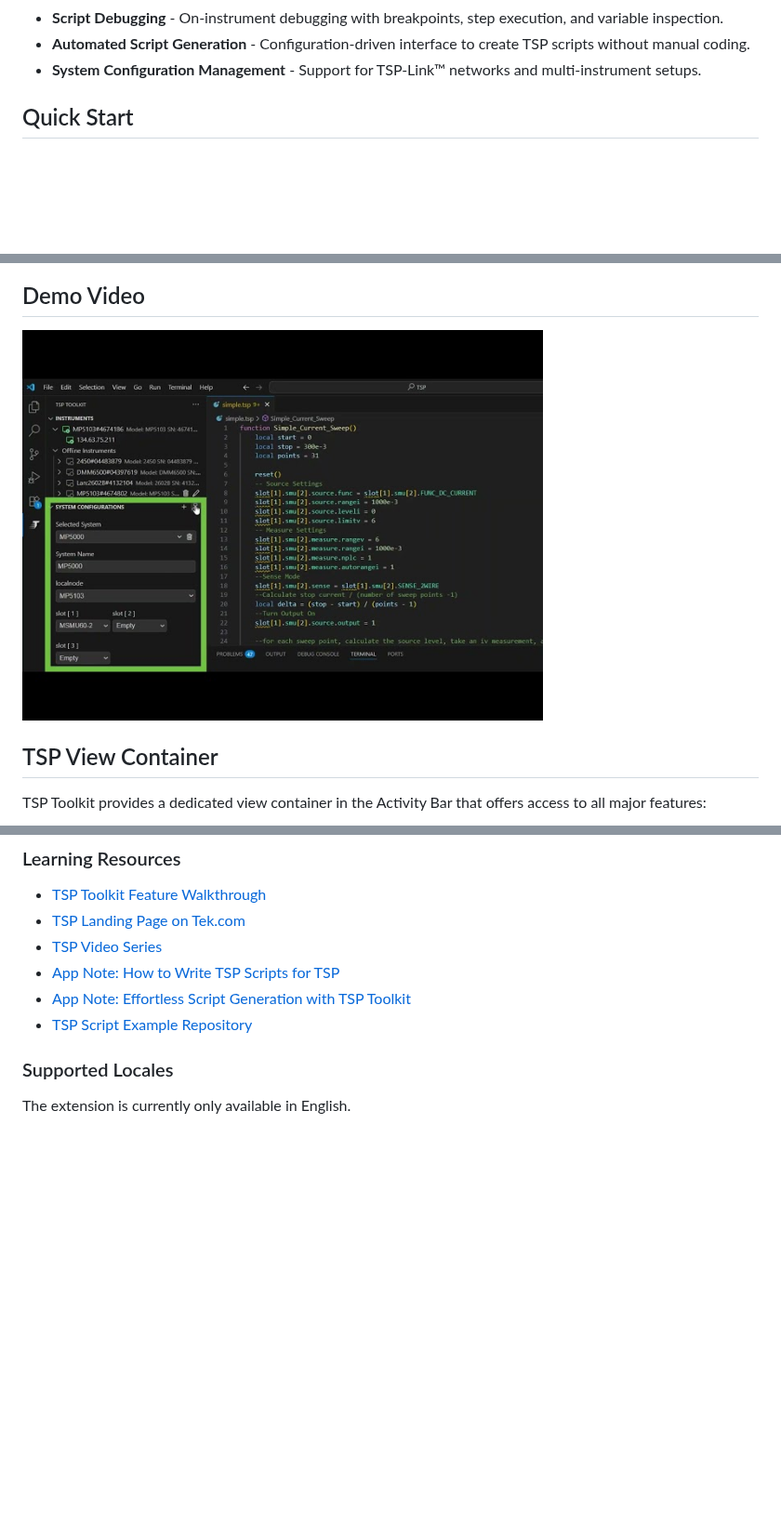
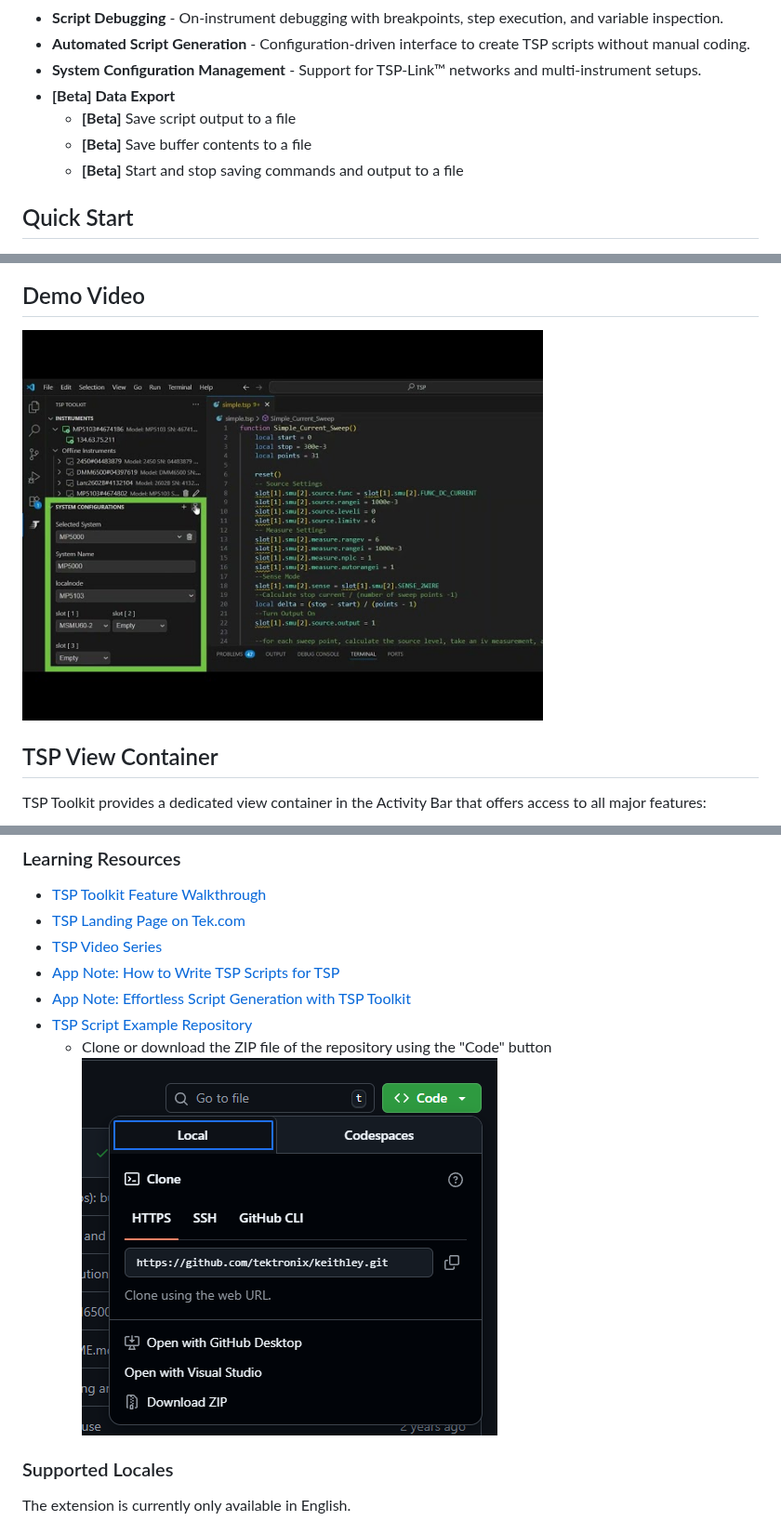
Before and after one commit to tektronix/tsp-toolkit, a Markdown page: README.md, 3 parts joined by grey strips. Shown at 93% size. Drawn GitHub-style; pictures changed too: images/ExampleRepoDownload.png (added); blank space fills up the shorter version.

Commit message:
RC build (#207)
Co-authored-by: esarver <esarver@users.noreply.github.com>
Co-authored-by: Sarver, Edwin <edwin.sarver@keithley.com>

```diff
--- a/README.md
+++ b/README.md
@@ -17,6 +17,10 @@ TSP-enabled Tektronix and Keithley instruments. This toolkit delivers a complete
 * **Script Debugging** - On-instrument debugging with breakpoints, step execution, and variable inspection.
 * **Automated Script Generation** - Configuration-driven interface to create TSP scripts without manual coding.
 * **System Configuration Management** - Support for TSP-Link™ networks and multi-instrument setups.
+* **\[Beta] Data Export**
+    - **\[Beta]** Save script output to a file
+    - **\[Beta]** Save buffer contents to a file
+    - **\[Beta]** Start and stop saving commands and output to a file
 
 ## Quick Start
 
@@ -39,7 +43,7 @@ TSP-enabled Tektronix and Keithley instruments. This toolkit delivers a complete
 
 ## Demo Video
 
-<a href="https://www.youtube.com/watch?v=Srq5LtOH5UA"><img width="560" height="315" src="./resources/DemoVideoThumbnail.png" altText="TSP Toolkit Demo Video"></img></a>
+<a href="https://www.youtube.com/watch?v=Srq5LtOH5UA"><img width="560" height="315" src="https://github.com/tektronix/tsp-toolkit/blob/main/resources/DemoVideoThumbnail.png?raw=true" altText="TSP Toolkit Demo Video"></img></a>
 
 
 ## TSP View Container
@@ -230,6 +237,8 @@ Extensions installed through the marketplace are subject to the [Marketplace Ter
 - [App Note: How to Write TSP Scripts for TSP][app-note-how-to-write-tsp-scripts]
 - [App Note: Effortless Script Generation with TSP Toolkit ][app-note-script-gen]
 - [TSP Script Example Repository][tsp-script-examples]
+    - Clone or download the ZIP file of the repository using the "Code" button
+    ![Clone or download from GitHub using the "Code" button][pic-example-repo-download]
 
 ### Supported Locales
 
```
Also changed, not shown: other parts of README.md (+4 -0 lines), CHANGELOG.md (+7 -3 lines), 10 other files.
